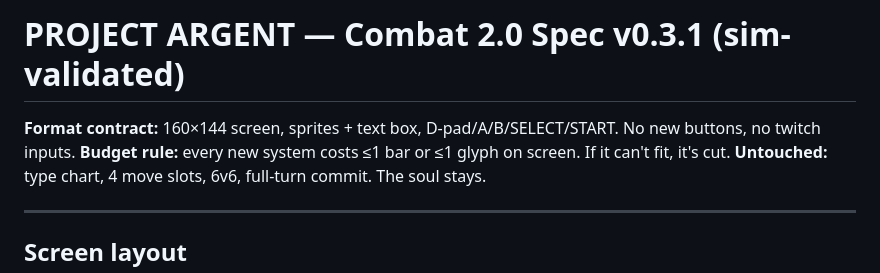
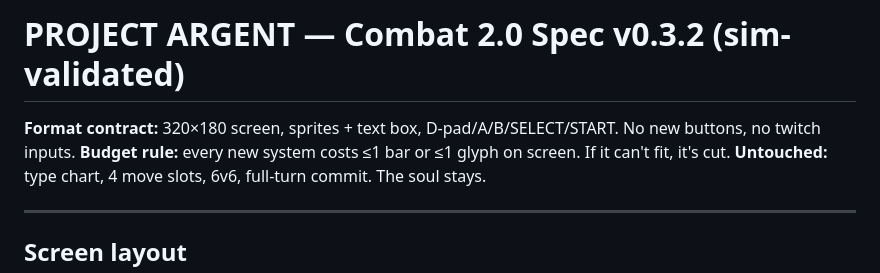
Before and after one commit to Mathiano/Project-Argent, a Markdown page: docs/combat-2-0-spec.md, the part around the change. Drawn GitHub-style.

```diff
--- a/docs/combat-2-0-spec.md
+++ b/docs/combat-2-0-spec.md
@@ -1,6 +1,6 @@
-# PROJECT ARGENT — Combat 2.0 Spec v0.3.1 (sim-validated)
+# PROJECT ARGENT — Combat 2.0 Spec v0.3.2 (sim-validated)
 
-**Format contract:** 160×144 screen, sprites + text box, D-pad/A/B/SELECT/START. No new buttons, no twitch inputs.
+**Format contract:** 320×180 screen, sprites + text box, D-pad/A/B/SELECT/START. No new buttons, no twitch inputs.
 **Budget rule:** every new system costs ≤1 bar or ≤1 glyph on screen. If it can't fit, it's cut.
 **Untouched:** type chart, 4 move slots, 6v6, full-turn commit. The soul stays.
 
```
Also changed, not shown: docs/sim-archetypes.md (added, +23 -0 lines).
